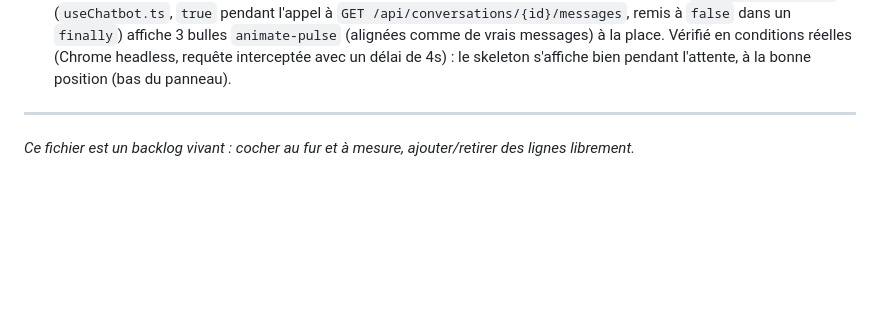
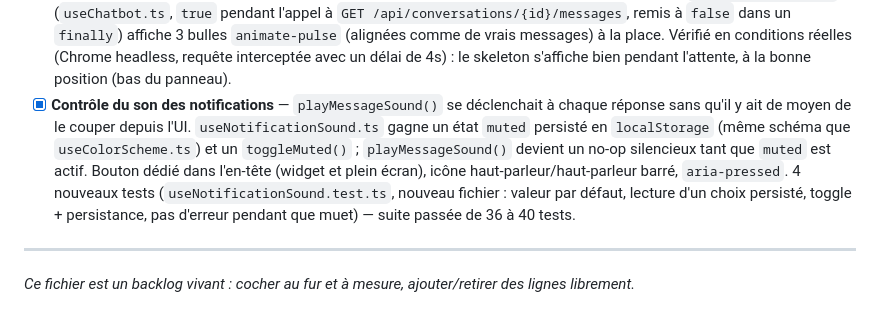
Before and after one commit to maximejolivet/chatbot-skills-ia, a Markdown page: docs/BACKLOG.md, the part around the change. Rendered like a GitHub page; blank space fills up the shorter version.

Commit message:
docs(repo): 📝 document the notification-sound mute toggle
frontend/ isn't git-tracked in this repo, so the actual
useNotificationSound.ts/Chatbot.vue changes live only on disk --
documents it in the backlog and frontend spec anyway, same treatment
as other frontend-only features.

```diff
--- a/docs/BACKLOG.md
+++ b/docs/BACKLOG.md
@@ -857,6 +857,16 @@ Le widget actuel n'exploite qu'une fraction de ce que l'API backend expose déj
       headless, requête interceptée avec un délai de 4s) : le skeleton
       s'affiche bien pendant l'attente, à la bonne position (bas du
       panneau).
+- [x] **Contrôle du son des notifications** — `playMessageSound()` se
+      déclenchait à chaque réponse sans qu'il y ait de moyen de le couper
+      depuis l'UI. `useNotificationSound.ts` gagne un état `muted`
+      persisté en `localStorage` (même schéma que `useColorScheme.ts`) et
+      un `toggleMuted()` ; `playMessageSound()` devient un no-op silencieux
+      tant que `muted` est actif. Bouton dédié dans l'en-tête (widget et
+      plein écran), icône haut-parleur/haut-parleur barré, `aria-pressed`.
+      4 nouveaux tests (`useNotificationSound.test.ts`, nouveau fichier :
+      valeur par défaut, lecture d'un choix persisté, toggle + persistance,
+      pas d'erreur pendant que muet) — suite passée de 36 à 40 tests.
 
 ---
 
```
Also changed, not shown: docs/frontend/SPECIFICATION.md (+2 -1 lines).
